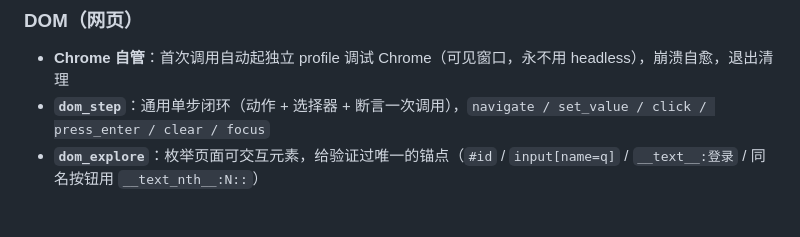
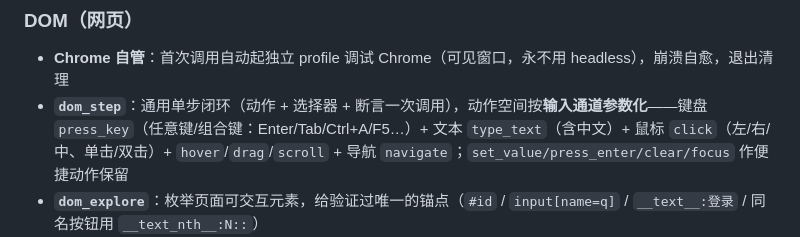
Before and after one commit to Rottenwooood/agent-gavel, a Markdown page: README.md, the part around the change. GitHub-like rendering; blank space fills up the shorter version.

Commit message:
docs: README 更新 dom_step 动作空间描述(参数化原子原语)

```diff
--- a/README.md
+++ b/README.md
@@ -146,7 +146,7 @@ agent-gavel 端到端：`read_state` 620→235ms（2.6x）；`act_and_verify`
 ### DOM（网页）
 
 - **Chrome 自管**：首次调用自动起独立 profile 调试 Chrome（可见窗口，永不用 headless），崩溃自愈，退出清理
-- **`dom_step`**：通用单步闭环（动作 + 选择器 + 断言一次调用），`navigate / set_value / click / press_enter / clear / focus`
+- **`dom_step`**：通用单步闭环（动作 + 选择器 + 断言一次调用），动作空间按**输入通道参数化**——键盘 `press_key`（任意键/组合键：Enter/Tab/Ctrl+A/F5…）+ 文本 `type_text`（含中文）+ 鼠标 `click`（左/右/中、单击/双击）+ `hover`/`drag`/`scroll` + 导航 `navigate`；`set_value/press_enter/clear/focus` 作便捷动作保留
 - **`dom_explore`**：枚举页面可交互元素，给验证过唯一的锚点（`#id` / `input[name=q]` / `__text__:登录` / 同名按钮用 `__text_nth__:N::`）
 - **模板复用**：跑通的流程存 JSON（`templates/`，按网站组织：`site` 纯站名，文件名 `site_功能.json`），换参数直接跑
 - **失败诊断**：环境错误（Chrome 没起 / DISPLAY 缺失 / CDP 断）返回 `reason + hint`，不会让 agent 对着一个 "Error executing tool" 猜
```
